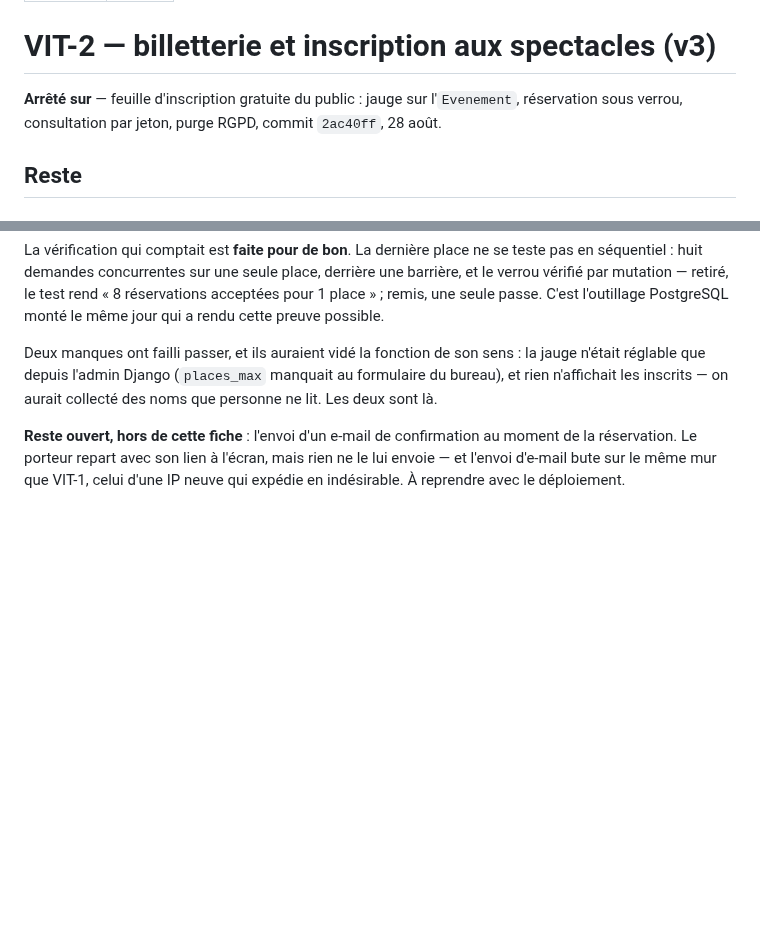
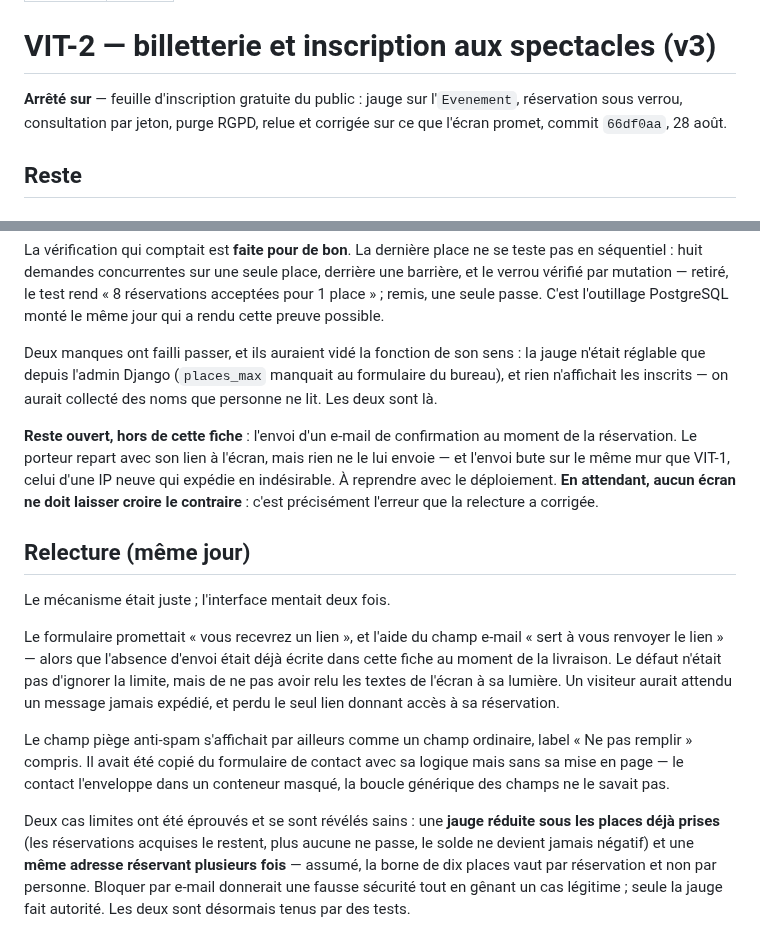
Before and after one commit to Hsbtqemy/Improliante, a Markdown page: pilotage/VIT-2.md, 2 parts joined by grey strips. Rendered like a GitHub page; blank space fills up the shorter version.

Commit message:
docs(pilotage): VIT-2 — la relecture et ses deux mensonges d'écran
Consigne ce que la passe a trouvé : des textes qui promettaient un e-mail dont
cette fiche notait déjà l'absence, et un piège anti-spam visible. Note aussi
les deux cas limites éprouvés et jugés sains — jauge réduite, adresse répétée.

```diff
--- a/pilotage/VIT-2.md
+++ b/pilotage/VIT-2.md
@@ -6,7 +6,8 @@ statut: clos
 # VIT-2 — billetterie et inscription aux spectacles (v3)
 
 **Arrêté sur** — feuille d'inscription gratuite du public : jauge sur l'`Evenement`,
-réservation sous verrou, consultation par jeton, purge RGPD, commit `2ac40ff`, 28 août.
+réservation sous verrou, consultation par jeton, purge RGPD, relue et corrigée sur ce
+que l'écran promet, commit `66df0aa`, 28 août.
 
 ## Reste
 
@@ -62,5 +63,28 @@ lit. Les deux sont là.
 
 **Reste ouvert, hors de cette fiche** : l'envoi d'un e-mail de confirmation au moment de
 la réservation. Le porteur repart avec son lien à l'écran, mais rien ne le lui envoie —
-et l'envoi d'e-mail bute sur le même mur que VIT-1, celui d'une IP neuve qui expédie en
-indésirable. À reprendre avec le déploiement.
+et l'envoi bute sur le même mur que VIT-1, celui d'une IP neuve qui expédie en
+indésirable. À reprendre avec le déploiement. **En attendant, aucun écran ne doit
+laisser croire le contraire** : c'est précisément l'erreur que la relecture a corrigée.
+
+## Relecture (même jour)
+
+Le mécanisme était juste ; l'interface mentait deux fois.
+
+Le formulaire promettait « vous recevrez un lien », et l'aide du champ e-mail « sert à
+vous renvoyer le lien » — alors que l'absence d'envoi était déjà écrite dans cette fiche
+au moment de la livraison. Le défaut n'était pas d'ignorer la limite, mais de ne pas
+avoir relu les textes de l'écran à sa lumière. Un visiteur aurait attendu un message
+jamais expédié, et perdu le seul lien donnant accès à sa réservation.
+
+Le champ piège anti-spam s'affichait par ailleurs comme un champ ordinaire, label « Ne
+pas remplir » compris. Il avait été copié du formulaire de contact avec sa logique mais
+sans sa mise en page — le contact l'enveloppe dans un conteneur masqué, la boucle
+générique des champs ne le savait pas.
+
+Deux cas limites ont été éprouvés et se sont révélés sains : une **jauge réduite sous les
+places déjà prises** (les réservations acquises le restent, plus aucune ne passe, le
+solde ne devient jamais négatif) et une **même adresse réservant plusieurs fois** — assumé,
+la borne de dix places vaut par réservation et non par personne. Bloquer par e-mail
+donnerait une fausse sécurité tout en gênant un cas légitime ; seule la jauge fait
+autorité. Les deux sont désormais tenus par des tests.
```
